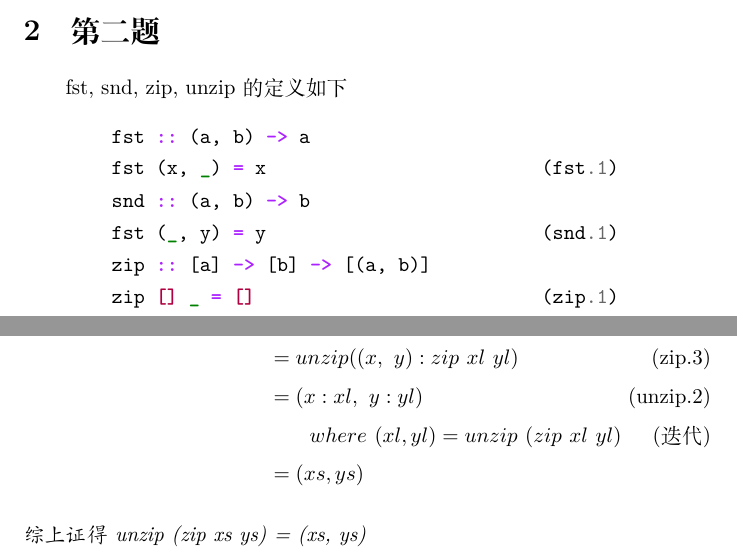
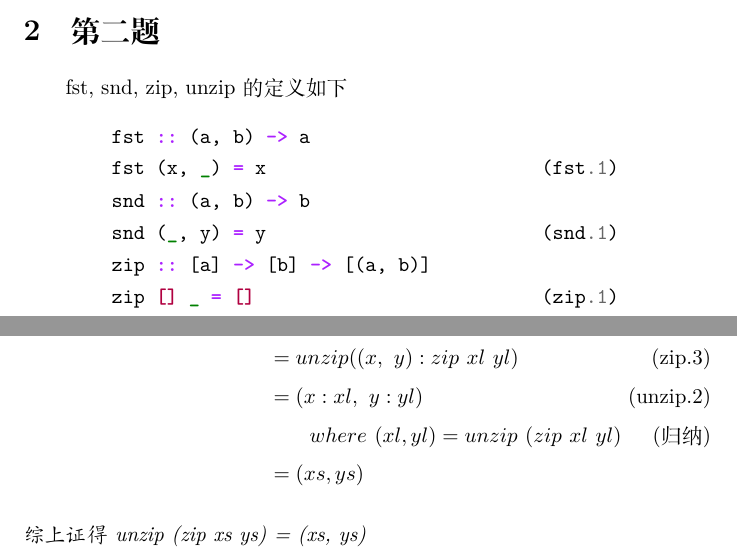
Before and after one commit to ycdfwzy/Haskell-source-code, a LaTeX problem sheet (hw6/test-priority-queue/doc/src.tex): two parts of pages 2 and 4 of 4, joined at a grey line, cut so that both start at the same text. Compiled offline with XeLaTeX.

Commit message:
update hw6

```diff
--- a/hw6/test-priority-queue/doc/src.tex
+++ b/hw6/test-priority-queue/doc/src.tex
@@ -65,7 +65,7 @@
         fst :: (a, b) -> a
         fst (x, _) = x                         (fst.1)
         snd :: (a, b) -> b
-        fst (_, y) = y                         (snd.1)
+        snd (_, y) = y                         (snd.1)
         zip :: [a] -> [b] -> [(a, b)]
         zip [] _ = []                          (zip.1)
         zip _ [] = []                          (zip.2)
@@ -117,7 +117,7 @@
                 unzip\ (zip\ xs\ ys) &= unzip\ (zip\ (x:xl)\ (y:yl)) \notag \\
                 &= unzip ((x,\ y):zip\ xl\ yl) \tag{zip.3} \\
                 &= (x:xl,\ y:yl) \tag{unzip.2} \\
-                &\qquad    where\ (xl, yl) = unzip\ (zip\ xl\ yl) \tag{迭代} \\
+                &\qquad    where\ (xl, yl) = unzip\ (zip\ xl\ yl) \tag{归纳} \\
                 &= (xs, ys) \notag
             \end{align}
         \end{enumerate}
```
Also changed, not shown: hw6/test-priority-queue/doc/hw6.pdf (added), hw6/test-priority-queue/doc/src.pdf, hw6/test-priority-queue/doc/src.tex (4 more changed lines), 1 other file.
